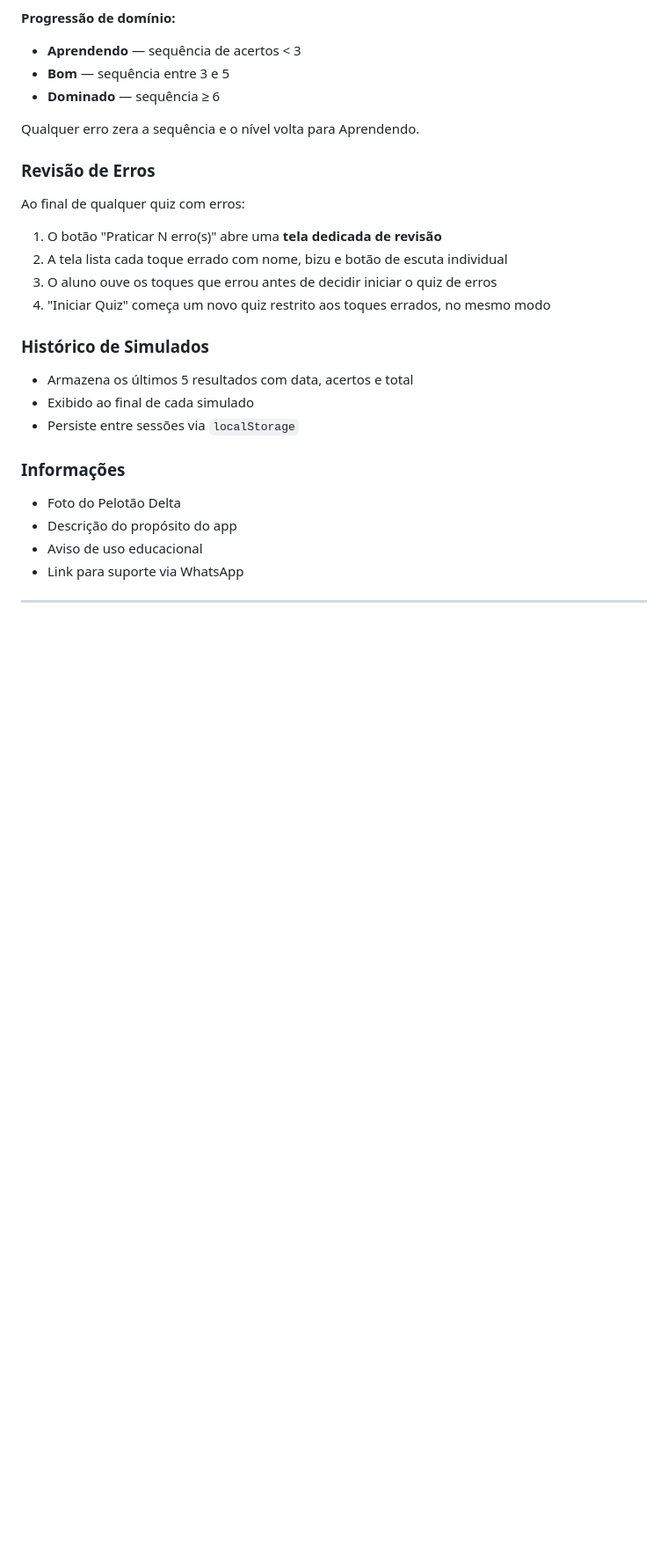
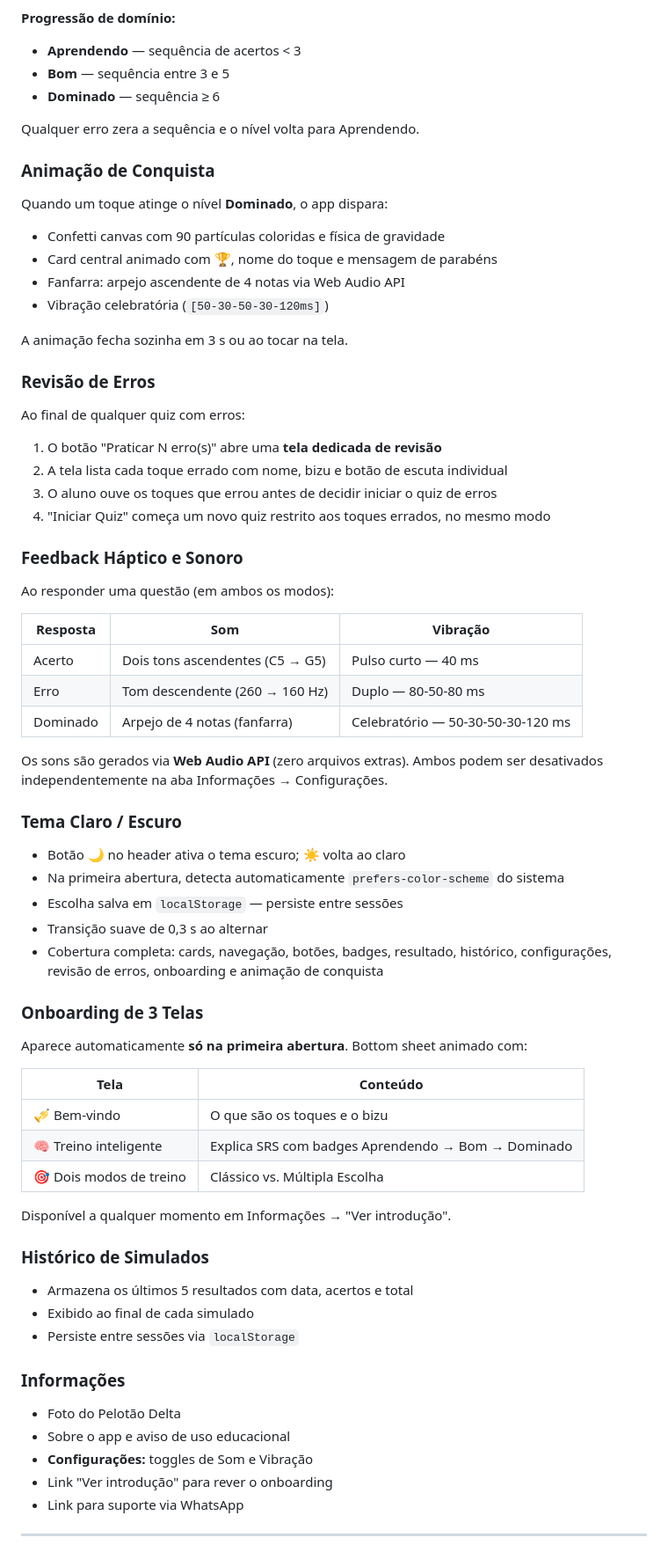
Before and after one commit to marcotmguerra/toquesdecorneta, a Markdown page: README.md, the part around one of its changes. Shown at 88% size. GitHub-like rendering; blank space fills up the shorter version.

```diff
--- a/README.md
+++ b/README.md
@@ -67,6 +67,16 @@ Cada toque possui um registro salvo localmente com:
 
 Qualquer erro zera a sequência e o nível volta para Aprendendo.
 
+### Animação de Conquista
+
+Quando um toque atinge o nível **Dominado**, o app dispara:
+- Confetti canvas com 90 partículas coloridas e física de gravidade
+- Card central animado com 🏆, nome do toque e mensagem de parabéns
+- Fanfarra: arpejo ascendente de 4 notas via Web Audio API
+- Vibração celebratória (`[50-30-50-30-120ms]`)
+
+A animação fecha sozinha em 3 s ou ao tocar na tela.
+
 ### Revisão de Erros
 
 Ao final de qualquer quiz com erros:
@@ -75,6 +85,38 @@ Ao final de qualquer quiz com erros:
 3. O aluno ouve os toques que errou antes de decidir iniciar o quiz de erros
 4. "Iniciar Quiz" começa um novo quiz restrito aos toques errados, no mesmo modo
 
+### Feedback Háptico e Sonoro
+
+Ao responder uma questão (em ambos os modos):
+
+| Resposta | Som | Vibração |
+|---|---|---|
+| Acerto | Dois tons ascendentes (C5 → G5) | Pulso curto — 40 ms |
+| Erro | Tom descendente (260 → 160 Hz) | Duplo — 80-50-80 ms |
+| Dominado | Arpejo de 4 notas (fanfarra) | Celebratório — 50-30-50-30-120 ms |
+
+Os sons são gerados via **Web Audio API** (zero arquivos extras). Ambos podem ser desativados independentemente na aba Informações → Configurações.
+
+### Tema Claro / Escuro
+
+- Botão 🌙 no header ativa o tema escuro; ☀️ volta ao claro
+- Na primeira abertura, detecta automaticamente `prefers-color-scheme` do sistema
+- Escolha salva em `localStorage` — persiste entre sessões
+- Transição suave de 0,3 s ao alternar
+- Cobertura completa: cards, navegação, botões, badges, resultado, histórico, configurações, revisão de erros, onboarding e animação de conquista
+
+### Onboarding de 3 Telas
+
+Aparece automaticamente **só na primeira abertura**. Bottom sheet animado com:
+
+| Tela | Conteúdo |
+|---|---|
+| 🎺 Bem-vindo | O que são os toques e o bizu |
+| 🧠 Treino inteligente | Explica SRS com badges Aprendendo → Bom → Dominado |
+| 🎯 Dois modos de treino | Clássico vs. Múltipla Escolha |
+
+Disponível a qualquer momento em Informações → "Ver introdução".
+
 ### Histórico de Simulados
 - Armazena os últimos 5 resultados com data, acertos e total
 - Exibido ao final de cada simulado
@@ -82,8 +124,9 @@ Ao final de qualquer quiz com erros:
 
 ### Informações
 - Foto do Pelotão Delta
-- Descrição do propósito do app
-- Aviso de uso educacional
+- Sobre o app e aviso de uso educacional
+- **Configurações:** toggles de Som e Vibração
+- Link "Ver introdução" para rever o onboarding
 - Link para suporte via WhatsApp
 
 ---
```
Also changed, not shown: other parts of README.md (+27 -24 lines).
